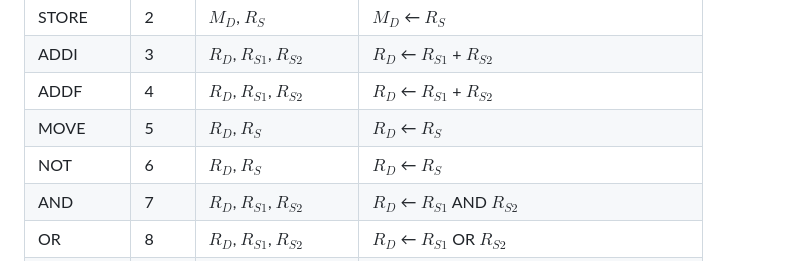
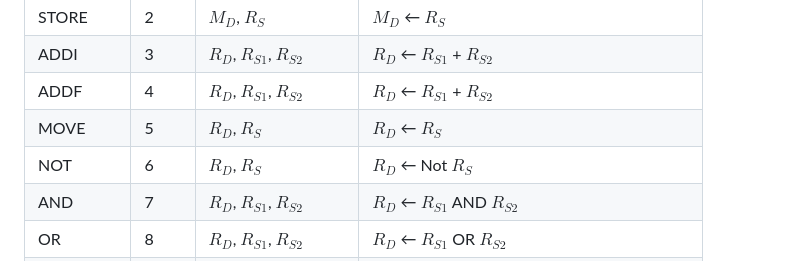
Before and after one commit to KunChen-tw/SimpleComputerAssemblerDisassembler, a Markdown page: README.md, the part around the change. Drawn GitHub-style.

Commit message:
Clarify NOT operation in README

```diff
--- a/README.md
+++ b/README.md
@@ -22,7 +22,7 @@ The following table lists the instruction set for the "simple computer" used in
 | ADDI        | 3    | $R_D$, $R_{S1}$, $R_{S2}$ | $R_D$ ← $R_{S1}$ + $R_{S2}$                         |
 | ADDF        | 4    | $R_D$, $R_{S1}$, $R_{S2}$ | $R_D$ ← $R_{S1}$ + $R_{S2}$                         |
 | MOVE        | 5    | $R_D$, $R_S$              | $R_D$ ← $R_S$                                       |
-| NOT         | 6    | $R_D$, $R_S$              | $R_D$ ← $R_S$                                       |
+| NOT         | 6    | $R_D$, $R_S$              | $R_D$ ← Not $R_S$                                   |
 | AND         | 7    | $R_D$, $R_{S1}$, $R_{S2}$ | $R_D$ ← $R_{S1}$ AND $R_{S2}$                       |
 | OR          | 8    | $R_D$, $R_{S1}$, $R_{S2}$ | $R_D$ ← $R_{S1}$ OR $R_{S2}$                        |
 | XOR         | 9    | $R_D$, $R_{S1}$, $R_{S2}$ | $R_D$ ← $R_{S1}$ XOR $R_{S2}$                       |
```
